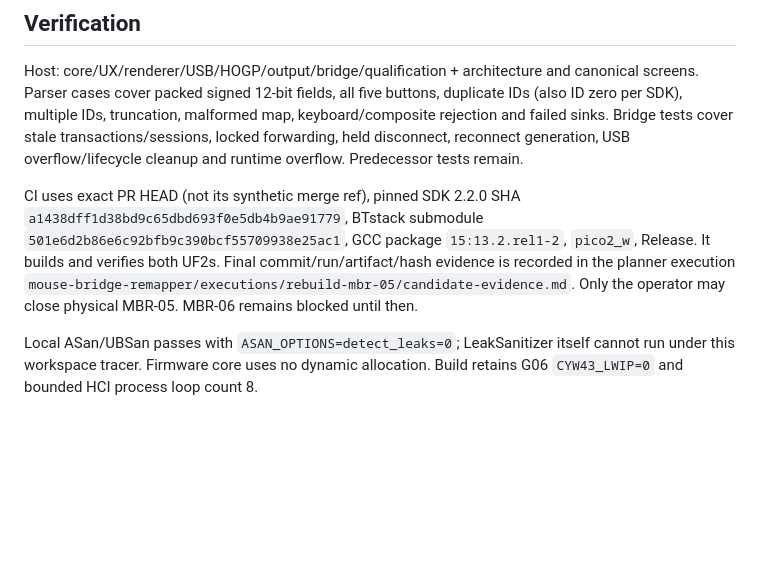
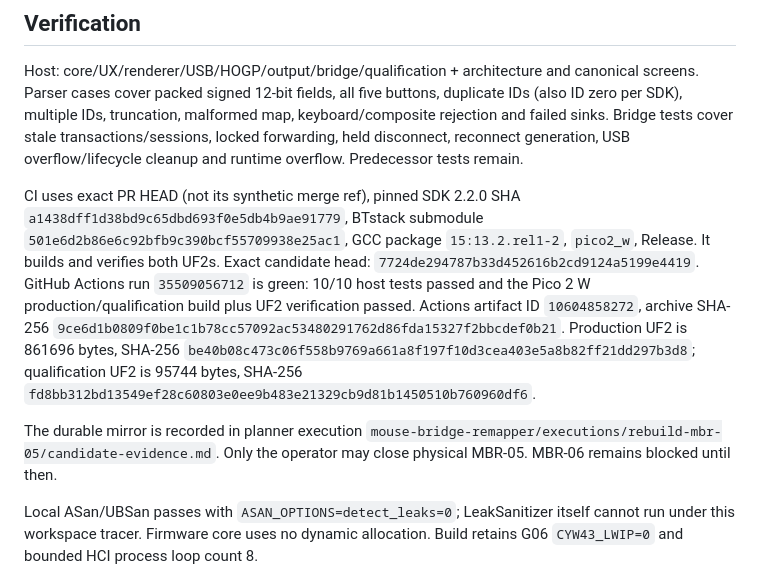
Before and after one commit to remappingbridge/mouse-bridge-remapper, a Markdown page: docs/implementation/06-mbr05-ble-passthrough.md, the part around the change. Rendered like a GitHub page; blank space fills up the shorter version.

Commit message:
MBR-05: record final green CI and UF2 evidence

```diff
--- a/docs/implementation/06-mbr05-ble-passthrough.md
+++ b/docs/implementation/06-mbr05-ble-passthrough.md
@@ -79,9 +79,9 @@ CI uses exact PR HEAD (not its synthetic merge ref), pinned SDK 2.2.0 SHA
 `a1438dff1d38bd9c65dbd693f0e5db4b9ae91779`, BTstack submodule
 `501e6d2b86e6c92bfb9c390bcf55709938e25ac1`, GCC package
 `15:13.2.rel1-2`, `pico2_w`, Release. It builds and verifies both UF2s.
-Final commit/run/artifact/hash evidence is recorded in the planner execution
-`mouse-bridge-remapper/executions/rebuild-mbr-05/candidate-evidence.md`.
-Only the operator may close physical MBR-05. MBR-06 remains blocked until then.
+Exact candidate head: `7724de294787b33d452616b2cd9124a5199e4419`. GitHub Actions run `35509056712` is green: 10/10 host tests passed and the Pico 2 W production/qualification build plus UF2 verification passed. Actions artifact ID `10604858272`, archive SHA-256 `9ce6d1b0809f0be1c1b78cc57092ac53480291762d86fda15327f2bbcdef0b21`. Production UF2 is 861696 bytes, SHA-256 `be40b08c473c06f558b9769a661a8f197f10d3cea403e5a8b82ff21dd297b3d8`; qualification UF2 is 95744 bytes, SHA-256 `fd8bb312bd13549ef28c60803e0ee9b483e21329cb9d81b1450510b760960df6`.
+
+The durable mirror is recorded in planner execution `mouse-bridge-remapper/executions/rebuild-mbr-05/candidate-evidence.md`. Only the operator may close physical MBR-05. MBR-06 remains blocked until then.
 
 Local ASan/UBSan passes with `ASAN_OPTIONS=detect_leaks=0`; LeakSanitizer itself
 cannot run under this workspace tracer. Firmware core uses no dynamic allocation.
```
